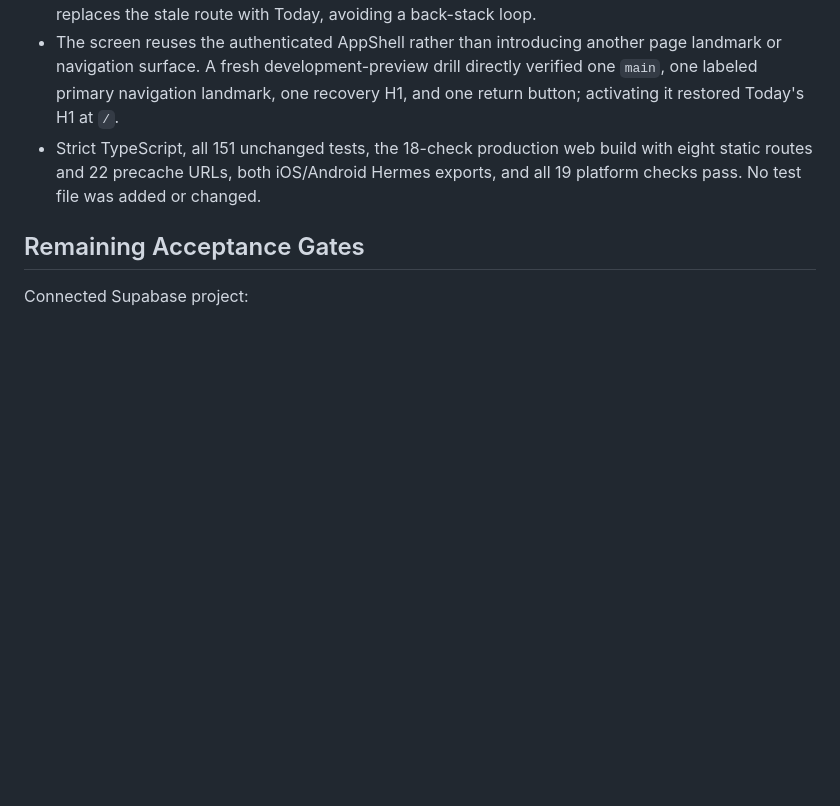
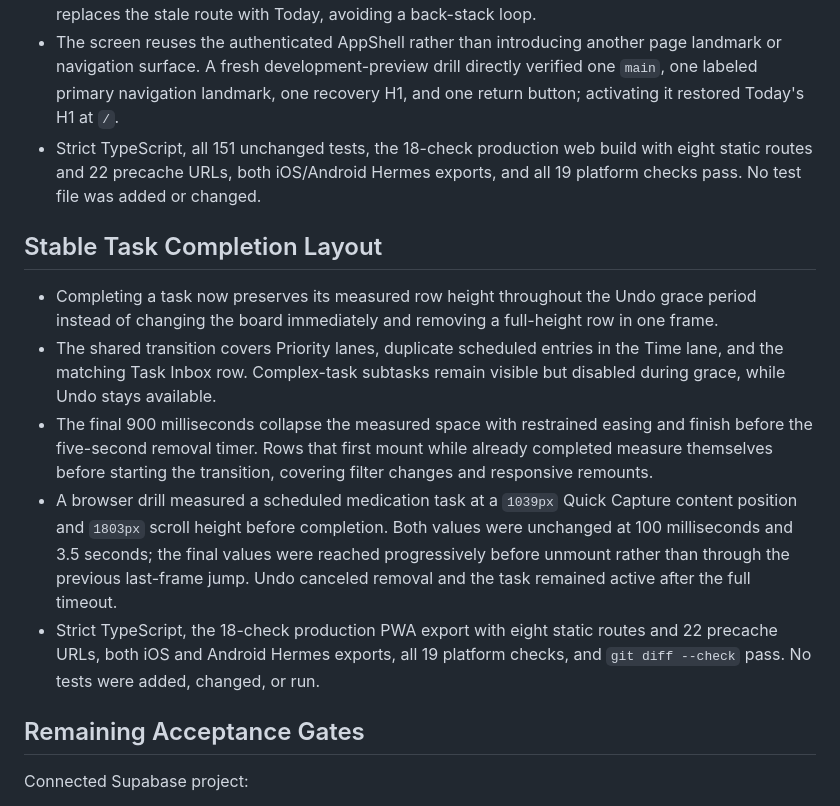
Before and after one commit to t-MURO/organa, a Markdown page: docs/IMPLEMENTATION_SUMMARY.md, the part around the change. GitHub-like rendering; blank space fills up the shorter version.

Commit message:
docs: record completion layout evidence

```diff
--- a/docs/IMPLEMENTATION_SUMMARY.md
+++ b/docs/IMPLEMENTATION_SUMMARY.md
@@ -1893,6 +1893,29 @@ No tests were added, changed, or run for this milestone.
   build with eight static routes and 22 precache URLs, both iOS/Android Hermes
   exports, and all 19 platform checks pass. No test file was added or changed.
 
+## Stable Task Completion Layout
+
+- Completing a task now preserves its measured row height throughout the Undo
+  grace period instead of changing the board immediately and removing a
+  full-height row in one frame.
+- The shared transition covers Priority lanes, duplicate scheduled entries in
+  the Time lane, and the matching Task Inbox row. Complex-task subtasks remain
+  visible but disabled during grace, while Undo stays available.
+- The final 900 milliseconds collapse the measured space with restrained
+  easing and finish before the five-second removal timer. Rows that first mount
+  while already completed measure themselves before starting the transition,
+  covering filter changes and responsive remounts.
+- A browser drill measured a scheduled medication task at a `1039px` Quick
+  Capture content position and `1803px` scroll height before completion. Both
+  values were unchanged at 100 milliseconds and 3.5 seconds; the final values
+  were reached progressively before unmount rather than through the previous
+  last-frame jump. Undo canceled removal and the task remained active after
+  the full timeout.
+- Strict TypeScript, the 18-check production PWA export with eight static
+  routes and 22 precache URLs, both iOS and Android Hermes exports, all 19
+  platform checks, and `git diff --check` pass. No tests were added, changed,
+  or run.
+
 ## Remaining Acceptance Gates
 
 Connected Supabase project:
```
Also changed, not shown: docs/ACCEPTANCE.md (+13 -1 lines).
